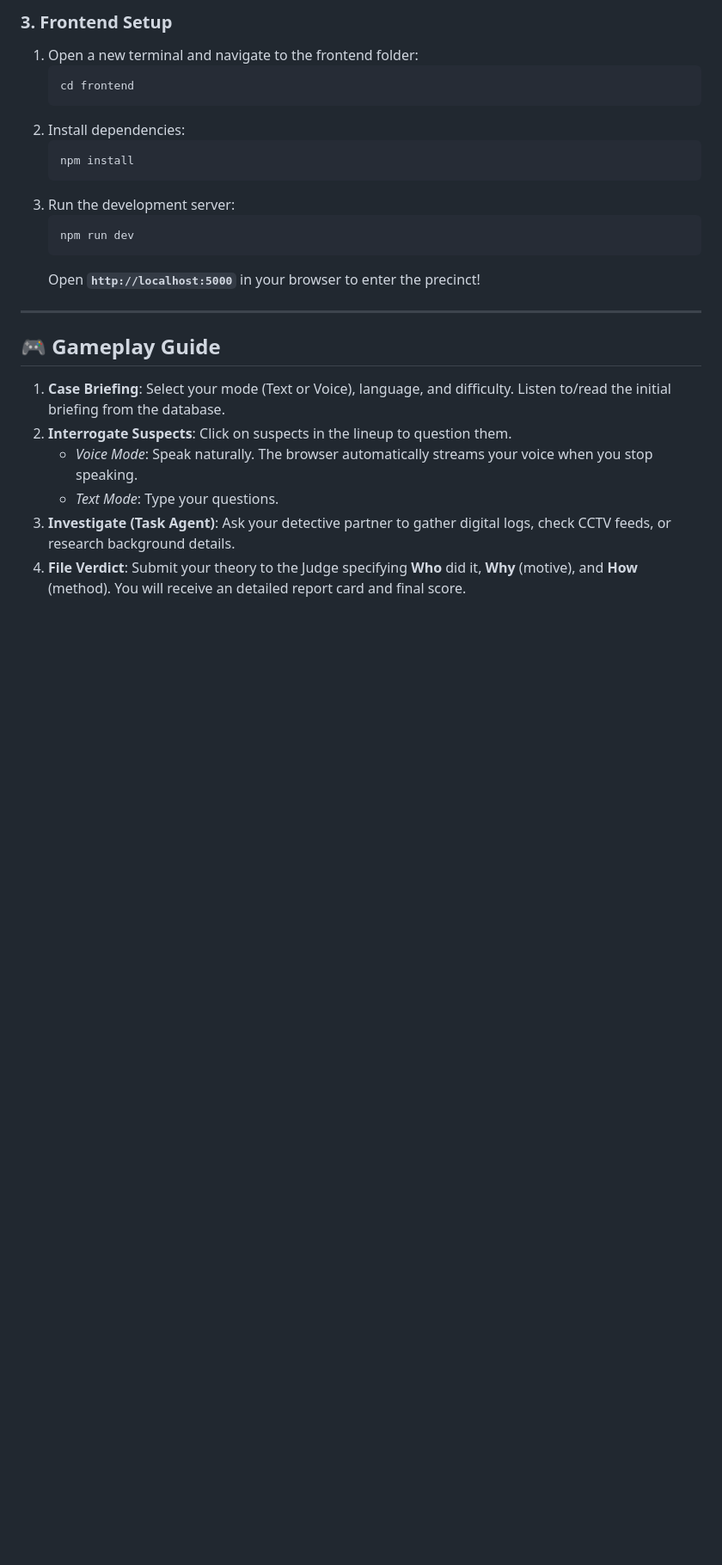
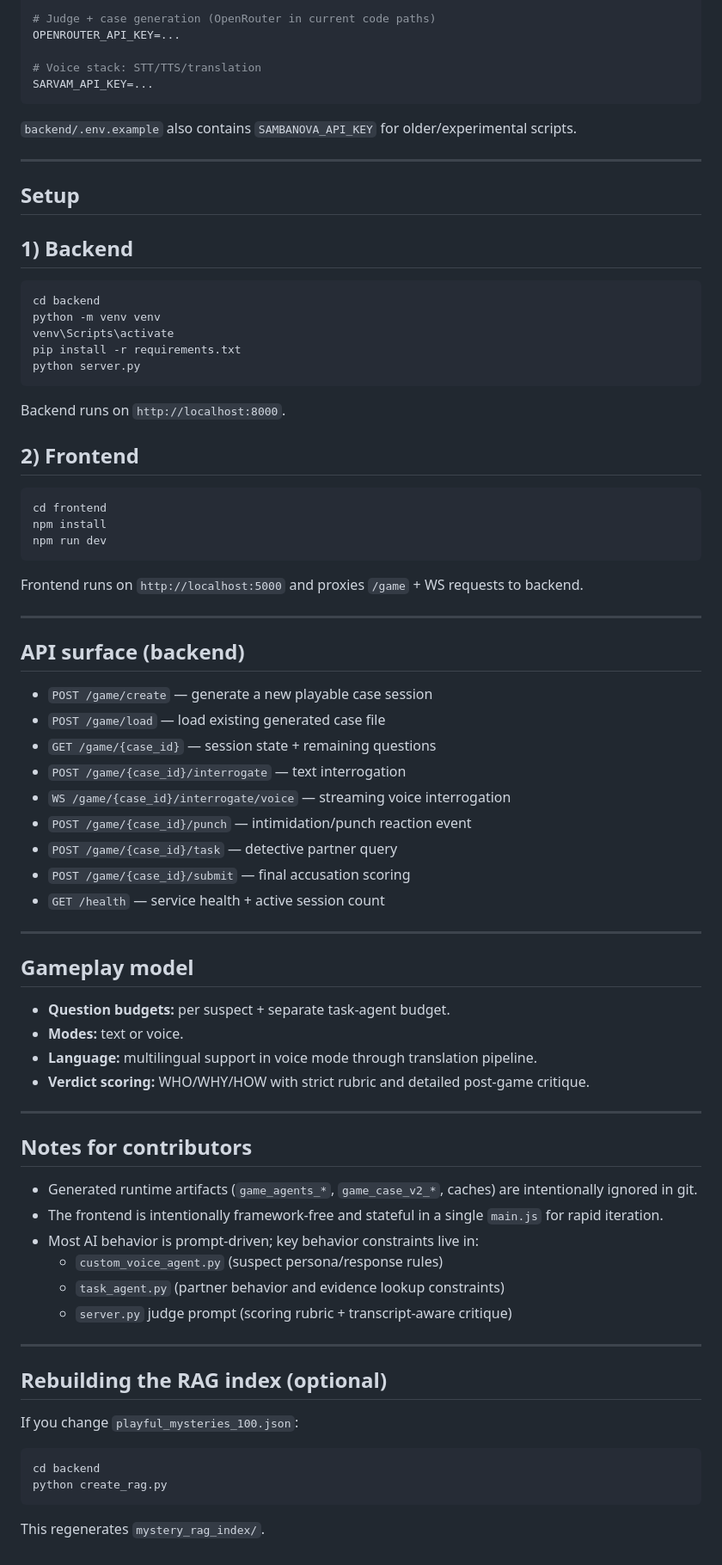
Before and after one commit to dripston/interroga-ai, a Markdown page: README.md, the part around one of its changes. Shown at 86% size. Drawn GitHub-style; blank space fills up the shorter version.

````diff
--- a/README.md
+++ b/README.md
@@ -79,25 +142,82 @@ ai-detective-game/
 
-### 3. Frontend Setup
-1. Open a new terminal and navigate to the frontend folder:
-   ```bash
-   cd frontend
-   ```
-2. Install dependencies:
-   ```bash
-   npm install
-   ```
-3. Run the development server:
-   ```bash
-   npm run dev
-   ```
-   Open **`http://localhost:5000`** in your browser to enter the precinct!
+# Judge + case generation (OpenRouter in current code paths)
+OPENROUTER_API_KEY=...
+
+# Voice stack: STT/TTS/translation
+SARVAM_API_KEY=...
+```
+
+`backend/.env.example` also contains `SAMBANOVA_API_KEY` for older/experimental scripts.
 
 ---
 
-## 🎮 Gameplay Guide
-1. **Case Briefing**: Select your mode (Text or Voice), language, and difficulty. Listen to/read the initial briefing from the database.
-2. **Interrogate Suspects**: Click on suspects in the lineup to question them.
-   * *Voice Mode*: Speak naturally. The browser automatically streams your voice when you stop speaking.
-   * *Text Mode*: Type your questions.
-3. **Investigate (Task Agent)**: Ask your detective partner to gather digital logs, check CCTV feeds, or research background details.
-4. **File Verdict**: Submit your theory to the Judge specifying **Who** did it, **Why** (motive), and **How** (method). You will receive an detailed report card and final score.
+## Setup
+
+## 1) Backend
+
+```bash
+cd backend
+python -m venv venv
+venv\Scripts\activate
+pip install -r requirements.txt
+python server.py
+```
+
+Backend runs on `http://localhost:8000`.
+
+## 2) Frontend
+
+```bash
+cd frontend
+npm install
+npm run dev
+```
+
+Frontend runs on `http://localhost:5000` and proxies `/game` + WS requests to backend.
+
+---
+
+## API surface (backend)
+
+- `POST /game/create` — generate a new playable case session
+- `POST /game/load` — load existing generated case file
+- `GET /game/{case_id}` — session state + remaining questions
+- `POST /game/{case_id}/interrogate` — text interrogation
+- `WS /game/{case_id}/interrogate/voice` — streaming voice interrogation
+- `POST /game/{case_id}/punch` — intimidation/punch reaction event
+- `POST /game/{case_id}/task` — detective partner query
+- `POST /game/{case_id}/submit` — final accusation scoring
+- `GET /health` — service health + active session count
+
+---
+
+## Gameplay model
+
+- **Question budgets:** per suspect + separate task-agent budget.
+- **Modes:** text or voice.
+- **Language:** multilingual support in voice mode through translation pipeline.
+- **Verdict scoring:** WHO/WHY/HOW with strict rubric and detailed post-game critique.
+
+---
+
+## Notes for contributors
+
+- Generated runtime artifacts (`game_agents_*`, `game_case_v2_*`, caches) are intentionally ignored in git.
+- The frontend is intentionally framework-free and stateful in a single `main.js` for rapid iteration.
+- Most AI behavior is prompt-driven; key behavior constraints live in:
+  - `custom_voice_agent.py` (suspect persona/response rules)
+  - `task_agent.py` (partner behavior and evidence lookup constraints)
+  - `server.py` judge prompt (scoring rubric + transcript-aware critique)
+
+---
+
+## Rebuilding the RAG index (optional)
+
+If you change `playful_mysteries_100.json`:
+
+```bash
+cd backend
+python create_rag.py
+```
+
+This regenerates `mystery_rag_index/`.
````
Also changed, not shown: other parts of README.md (+120 -57 lines).
